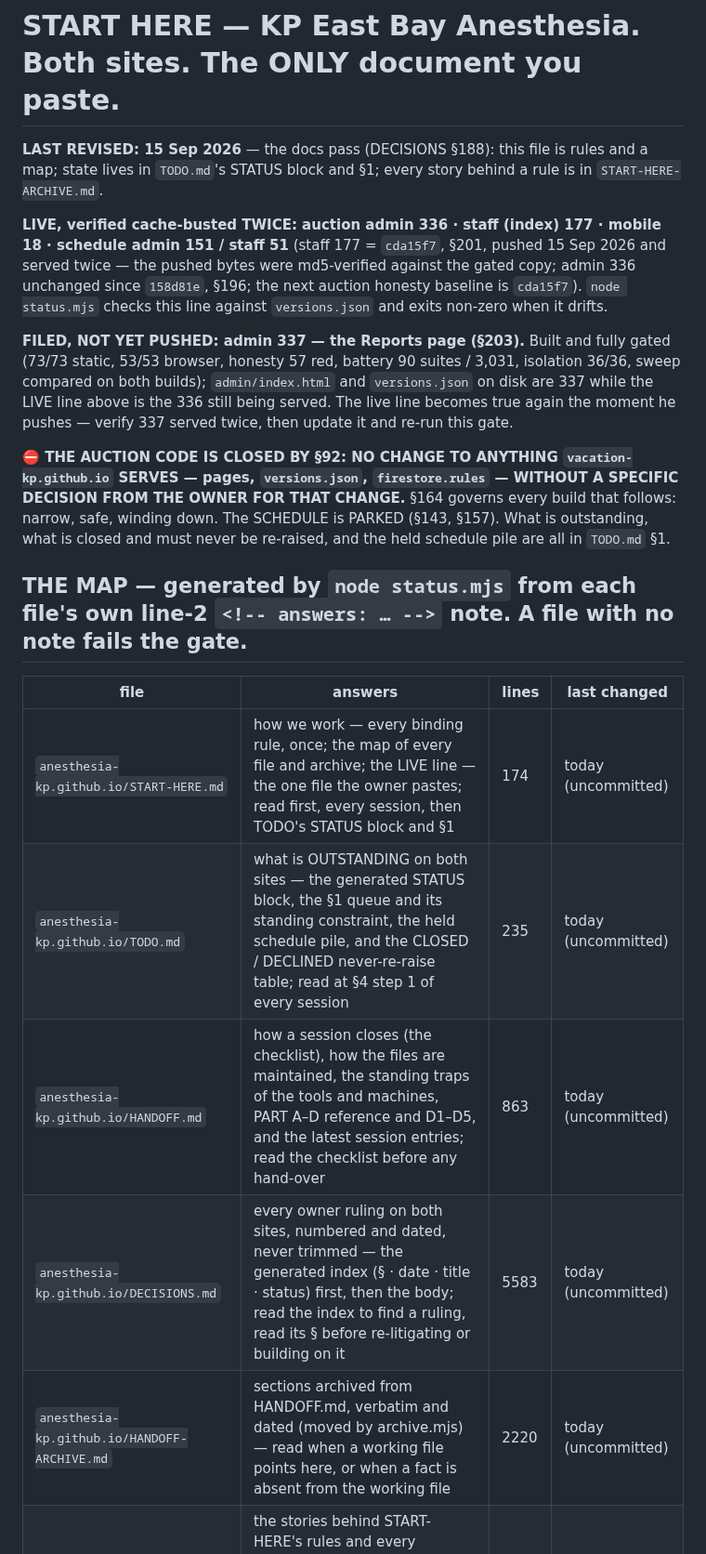
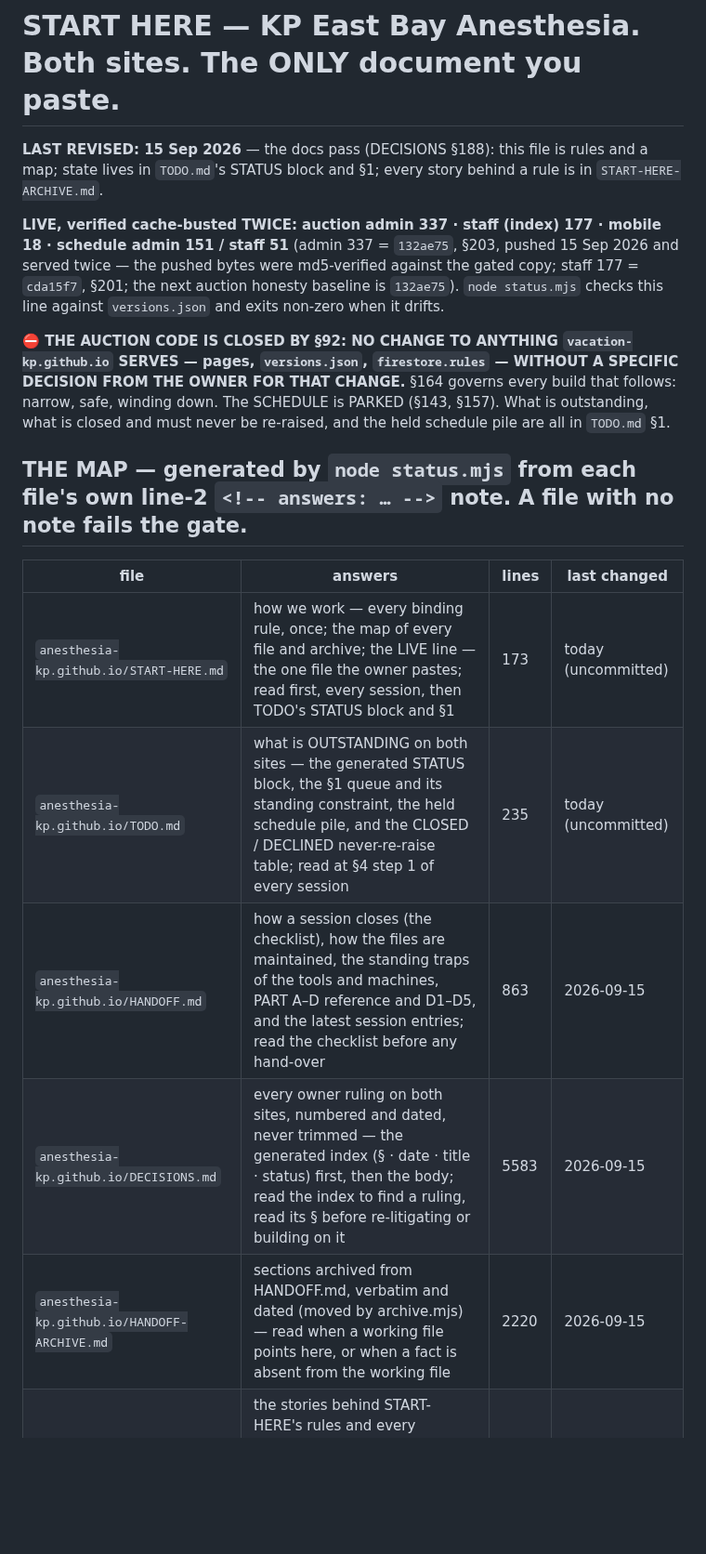
Before and after one commit to anesthesia-kp/anesthesia-kp.github.io, a Markdown page: START-HERE.md, the part around the change. Shown at 93% size. GitHub-like rendering; blank space fills up the shorter version.

Commit message:
Docs: 337 is live - the live line and the queue   START-HERE's live line moves to admin 337 and its pushed commit. TODO's queue says nothing is outstanding on the auction.

```diff
--- a/START-HERE.md
+++ b/START-HERE.md
@@ -3,9 +3,8 @@
 
 **LAST REVISED: 15 Sep 2026** — the docs pass (DECISIONS §188): this file is rules and a map; state lives in `TODO.md`'s STATUS block and §1; every story behind a rule is in `START-HERE-ARCHIVE.md`.
 
-**LIVE, verified cache-busted TWICE: auction admin 336 · staff (index) 177 · mobile 18 · schedule admin 151 / staff 51** (staff 177 = `cda15f7`, §201, pushed 15 Sep 2026 and served twice — the pushed bytes were md5-verified against the gated copy; admin 336 unchanged since `158d81e`, §196; the next auction honesty baseline is `cda15f7`). `node status.mjs` checks this line against `versions.json` and exits non-zero when it drifts.
+**LIVE, verified cache-busted TWICE: auction admin 337 · staff (index) 177 · mobile 18 · schedule admin 151 / staff 51** (admin 337 = `132ae75`, §203, pushed 15 Sep 2026 and served twice — the pushed bytes were md5-verified against the gated copy; staff 177 = `cda15f7`, §201; the next auction honesty baseline is `132ae75`). `node status.mjs` checks this line against `versions.json` and exits non-zero when it drifts.
 
-**FILED, NOT YET PUSHED: admin 337 — the Reports page (§203).** Built and fully gated (73/73 static, 53/53 browser, honesty 57 red, battery 90 suites / 3,031, isolation 36/36, sweep compared on both builds); `admin/index.html` and `versions.json` on disk are 337 while the LIVE line above is the 336 still being served. The live line becomes true again the moment he pushes — verify 337 served twice, then update it and re-run this gate.
 
 
 **⛔ THE AUCTION CODE IS CLOSED BY §92: NO CHANGE TO ANYTHING `vacation-kp.github.io` SERVES — pages, `versions.json`, `firestore.rules` — WITHOUT A SPECIFIC DECISION FROM THE OWNER FOR THAT CHANGE.** §164 governs every build that follows: narrow, safe, winding down. The SCHEDULE is PARKED (§143, §157). What is outstanding, what is closed and must never be re-raised, and the held schedule pile are all in `TODO.md` §1.
@@ -14,11 +13,11 @@
 <!-- MAP:BEGIN — generated by status.mjs from each file's own "answers" note. DO NOT EDIT BY HAND. -->
 | file | answers | lines | last changed |
 |---|---|---|---|
-| `anesthesia-kp.github.io/START-HERE.md` | how we work — every binding rule, once; the map of every file and archive; the LIVE line — the one file the owner pastes; read first, every session, then TODO's STATUS block and §1 | 174 | today (uncommitted) |
+| `anesthesia-kp.github.io/START-HERE.md` | how we work — every binding rule, once; the map of every file and archive; the LIVE line — the one file the owner pastes; read first, every session, then TODO's STATUS block and §1 | 173 | today (uncommitted) |
 | `anesthesia-kp.github.io/TODO.md` | what is OUTSTANDING on both sites — the generated STATUS block, the §1 queue and its standing constraint, the held schedule pile, and the CLOSED / DECLINED never-re-raise table; read at §4 step 1 of every session | 235 | today (uncommitted) |
-| `anesthesia-kp.github.io/HANDOFF.md` | how a session closes (the checklist), how the files are maintained, the standing traps of the tools and machines, PART A–D reference and D1–D5, and the latest session entries; read the checklist before any hand-over | 863 | today (uncommitted) |
-| `anesthesia-kp.github.io/DECISIONS.md` | every owner ruling on both sites, numbered and dated, never trimmed — the generated index (§ · date · title · status) first, then the body; read the index to find a ruling, read its § before re-litigating or building on it | 5583 | today (uncommitted) |
-| `anesthesia-kp.github.io/HANDOFF-ARCHIVE.md` | sections archived from HANDOFF.md, verbatim and dated (moved by archive.mjs) — read when a working file points here, or when a fact is absent from the working file | 2220 | today (uncommitted) |
+| `anesthesia-kp.github.io/HANDOFF.md` | how a session closes (the checklist), how the files are maintained, the standing traps of the tools and machines, PART A–D reference and D1–D5, and the latest session entries; read the checklist before any hand-over | 863 | 2026-09-15 |
+| `anesthesia-kp.github.io/DECISIONS.md` | every owner ruling on both sites, numbered and dated, never trimmed — the generated index (§ · date · title · status) first, then the body; read the index to find a ruling, read its § before re-litigating or building on it | 5583 | 2026-09-15 |
+| `anesthesia-kp.github.io/HANDOFF-ARCHIVE.md` | sections archived from HANDOFF.md, verbatim and dated (moved by archive.mjs) — read when a working file points here, or when a fact is absent from the working file | 2220 | 2026-09-15 |
 | `anesthesia-kp.github.io/START-HERE-ARCHIVE.md` | the stories behind START-HERE's rules and every paragraph retired from it, including the whole pre-pass START-HERE of 7 Sep 2026 — why a rule exists, by rule number; read when a rule's reason or history matters | 816 | 2026-09-08 |
 | `anesthesia-kp.github.io/TODO-ARCHIVE.md` | sections archived from TODO.md, verbatim and dated (moved by archive.mjs) — read when a working file points here, or when a fact is absent from the working file | 1699 | 2026-09-08 |
 | `tests/docs/CODE-REVIEW-FINDINGS.md` | the skeptical code review of the auction (25 Jul / 7 Aug 2026) — the full fix sketches behind TODO's M1 / L2 / L3 / L4 residuals; read when one of those residuals is touched | 119 | 2026-09-08 |
```
Also changed, not shown: TODO.md (+8 -8 lines).
